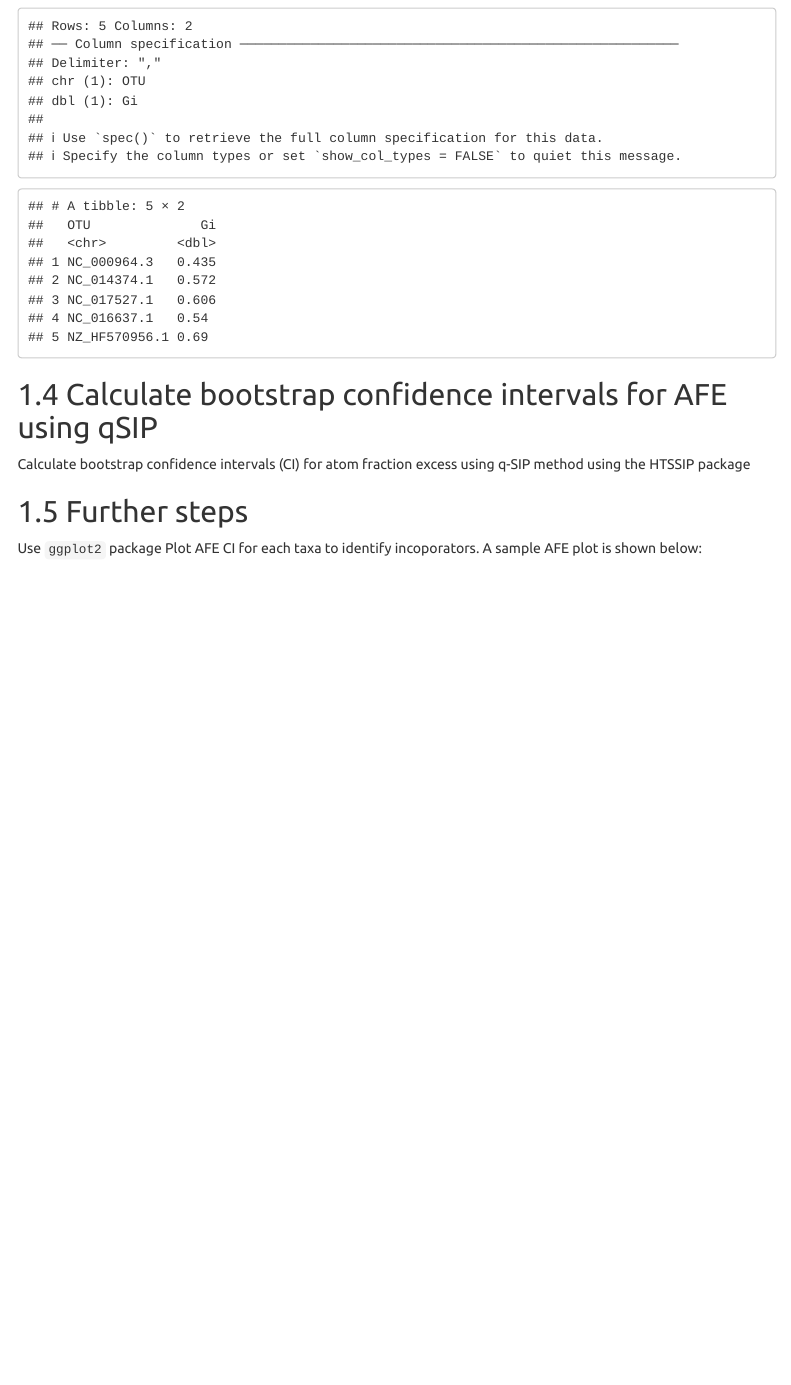
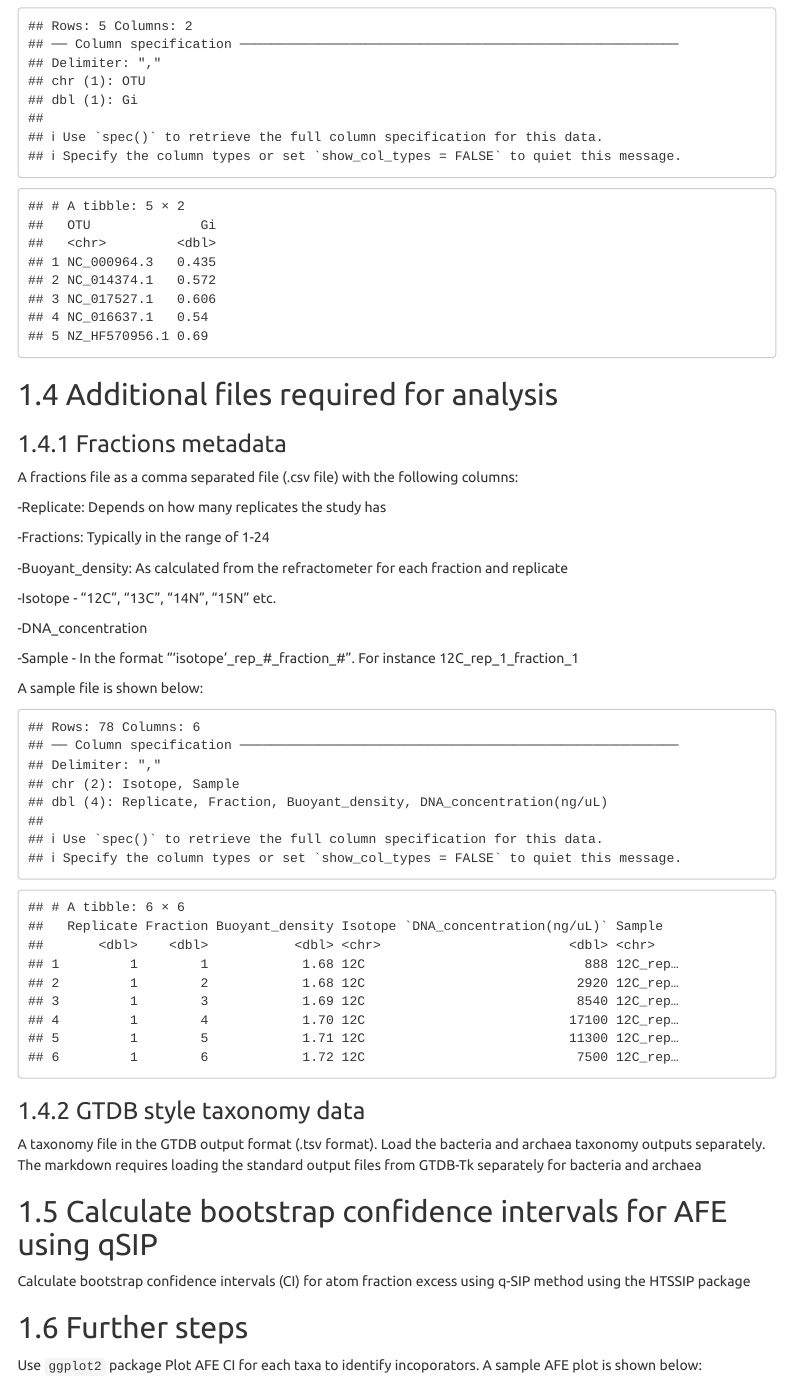
Before and after one commit to psampara/qsipR, an R Markdown document (qsipR_tutorial.Rmd): the page in a window 1100 px wide, from 2910 px down before the commit and from 3250 px down after it, so that both start at the same text. Rendered offline with R 4.5, knitr and Pandoc, with nearby package versions; menus at the side of the page are left out.

Commit message:
Added figures and analysis markdowns

````diff
--- a/qsipR_tutorial.Rmd
+++ b/qsipR_tutorial.Rmd
@@ -93,6 +93,32 @@ GC_content = readr::read_csv("mock_input_data/GC_content.csv")
 head(GC_content)
 ```
 
+## Additional files required for analysis
+
+### Fractions metadata
+A fractions file as a comma separated file (.csv file) with the following columns: \n
+
+  -Replicate: Depends on how many replicates the study has \n
+
+  -Fractions: Typically in the range of 1-24 \n
+
+  -Buoyant_density: As calculated from the refractometer for each fraction and replicate \n
+
+  -Isotope - "12C", "13C", "14N", "15N" etc. \n
+
+  -DNA_concentration \n
+
+  -Sample - In the format "'isotope'\_rep\_#\_fraction\_#". For instance 12C\_rep\_1\_fraction\_1 \n
+
+A sample file is shown below:
+
+```{r, echo = F, warning=F}
+fractions = readr::read_csv("mock_input_data/fractions.csv")
+head(fractions)
+```
+
+### GTDB style taxonomy data
+A taxonomy file in the GTDB output format (.tsv format). Load the bacteria and archaea taxonomy outputs separately. The markdown requires loading the standard output files from GTDB-Tk separately for bacteria and archaea
 
 ## Calculate bootstrap confidence intervals for AFE using qSIP
 
````
Also changed, not shown: mock_input_data/12C_rep_1_fraction_1.pdf (deleted), mock_input_data/12C_rep_1_fraction_1.png (added), mock_input_data/atom_fration_excess.pdf (deleted), mock_input_data/atom_fration_excess.png (added), mock_input_data/mean_abundance_NC_000964.3.pdf (deleted), mock_input_data/mean_abundance_NC_000964.3.png (added), qSIP_analysis.html (added), qsipR_tutorial.html, qsipR_tutorial.Rmd (12 more changed lines).
